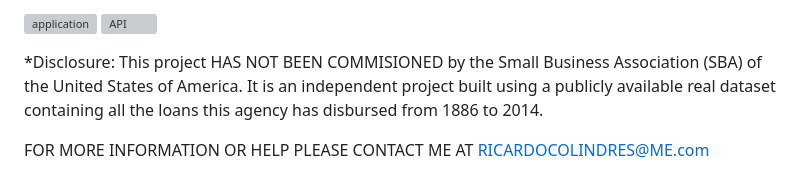
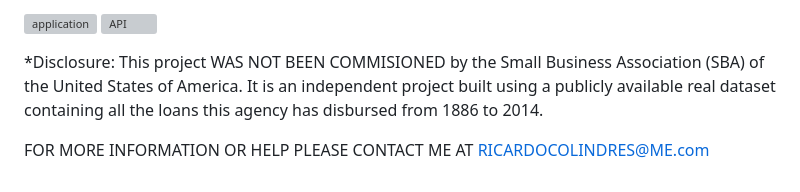
Before and after one commit to ricardocolindres/django-xgboost-loan-predictor, a Markdown page: README.md, the part around the change. Drawn GitHub-style; grey boxes are pictures that could not be loaded.

```diff
--- a/README.md
+++ b/README.md
@@ -261,6 +261,6 @@ Finally, let’s explore how clients submit applications. Different endpoints ha
 ![API](https://github.com/ricardocolindres/django-xgboost-loan-predictor/assets/83890387/405df8e8-ae6d-4f9a-8b39-b9182cd41b91)
 
 
-*Disclosure: This project HAS NOT BEEN COMMISIONED by the Small Business Association (SBA) of the United States of America. It is an independent project built using a publicly available real dataset containing all the loans this agency has disbursed from 1886 to 2014.
+*Disclosure: This project WAS NOT BEEN COMMISIONED by the Small Business Association (SBA) of the United States of America. It is an independent project built using a publicly available real dataset containing all the loans this agency has disbursed from 1886 to 2014.
 
 FOR MORE INFORMATION OR HELP PLEASE CONTACT ME AT RICARDOCOLINDRES@ME.com
```
